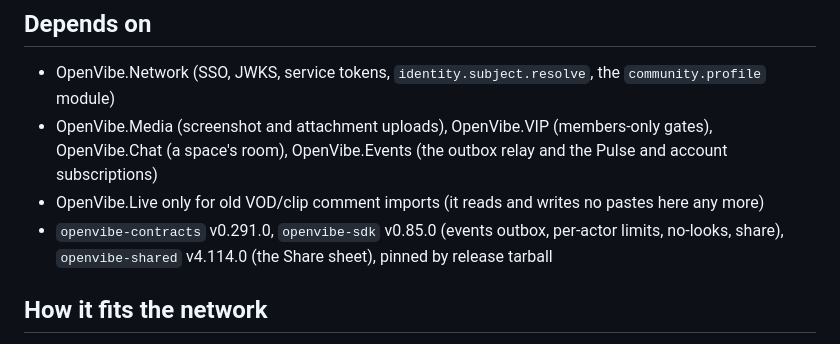
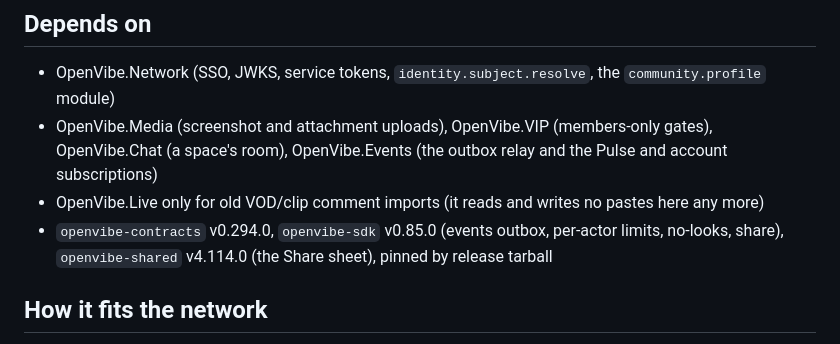
Before and after one commit to OpenVibers/OpenVibe.Community, a Markdown page: README.md, the part around the change. GitHub-like rendering.

Commit message:
Docs: the dependency list names openvibe-contracts v0.294.0

```diff
--- a/README.md
+++ b/README.md
@@ -41,7 +41,7 @@ little progressive JavaScript for pagination, copy buttons and the upload path.
 - OpenVibe.Media (screenshot and attachment uploads), OpenVibe.VIP (members-only gates), OpenVibe.Chat
   (a space's room), OpenVibe.Events (the outbox relay and the Pulse and account subscriptions)
 - OpenVibe.Live only for old VOD/clip comment imports (it reads and writes no pastes here any more)
-- `openvibe-contracts` v0.291.0, `openvibe-sdk` v0.85.0 (events outbox, per-actor limits, no-looks, share),
+- `openvibe-contracts` v0.294.0, `openvibe-sdk` v0.85.0 (events outbox, per-actor limits, no-looks, share),
   `openvibe-shared` v4.114.0 (the Share sheet), pinned by release tarball
 
 ## How it fits the network
```
